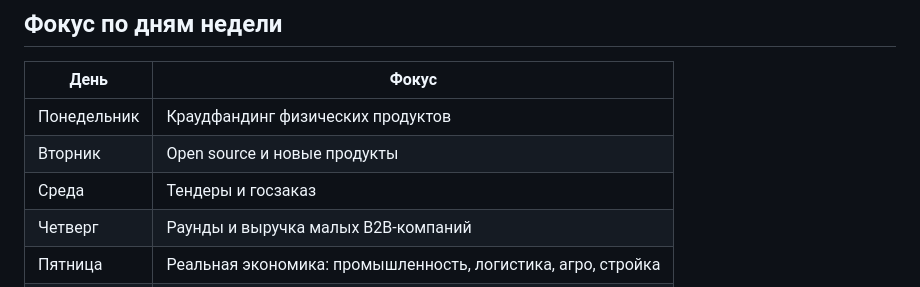
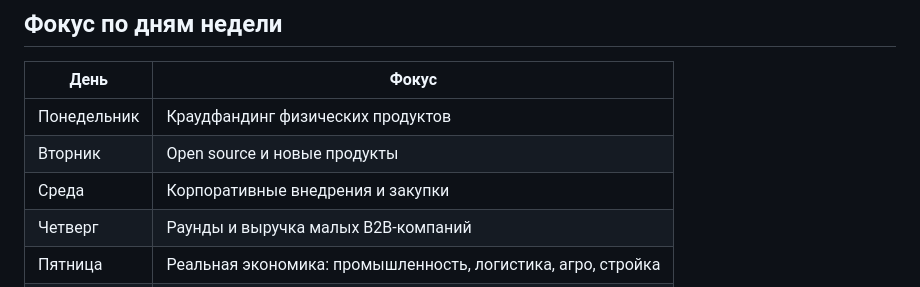
Before and after one commit to herclogon/startup-hunter, a Markdown page: content/about.md, the part around the change. GitHub-like rendering.

```diff
--- a/content/about.md
+++ b/content/about.md
@@ -29,7 +29,7 @@
 |---|---|
 | Понедельник | Краудфандинг физических продуктов |
 | Вторник | Open source и новые продукты |
-| Среда | Тендеры и госзаказ |
+| Среда | Корпоративные внедрения и закупки |
 | Четверг | Раунды и выручка малых B2B-компаний |
 | Пятница | Реальная экономика: промышленность, логистика, агро, стройка |
 | Суббота | Регулирование, создающее рынок |
```
Also changed, not shown: PROMPT.md (+1 -1 lines).
